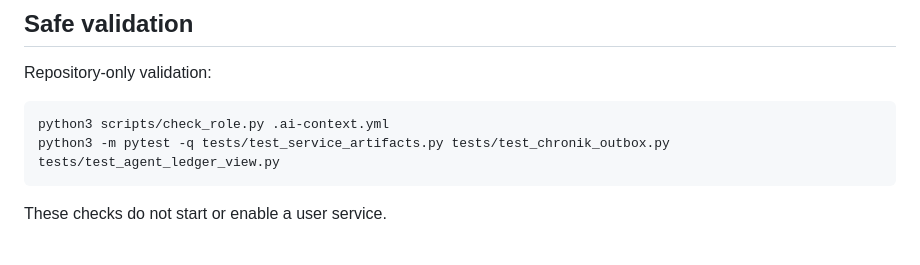
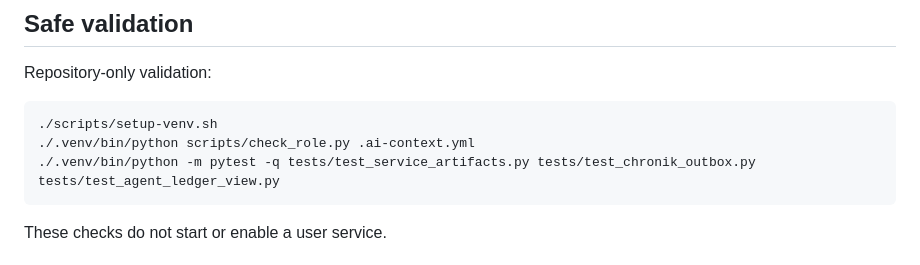
Before and after one commit to heimgewebe/chronik, a Markdown page: docs/runbook.md, the part around the change. Drawn GitHub-style.

Commit message:
Address review: use project venv in operator runbook

````diff
--- a/docs/runbook.md
+++ b/docs/runbook.md
@@ -34,8 +34,9 @@ Default service paths:
 Repository-only validation:
 
 ```bash
-python3 scripts/check_role.py .ai-context.yml
-python3 -m pytest -q tests/test_service_artifacts.py tests/test_chronik_outbox.py tests/test_agent_ledger_view.py
+./scripts/setup-venv.sh
+./.venv/bin/python scripts/check_role.py .ai-context.yml
+./.venv/bin/python -m pytest -q tests/test_service_artifacts.py tests/test_chronik_outbox.py tests/test_agent_ledger_view.py
 ```
 
 These checks do not start or enable a user service.
````
